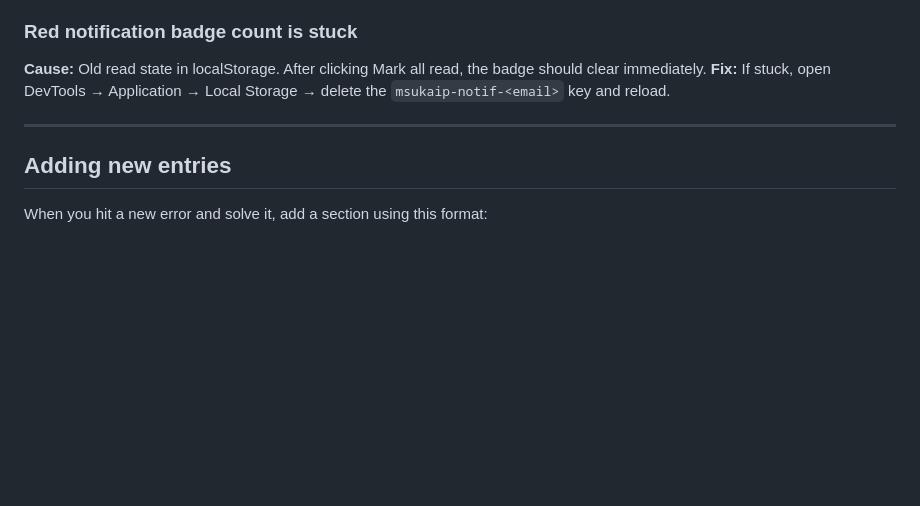
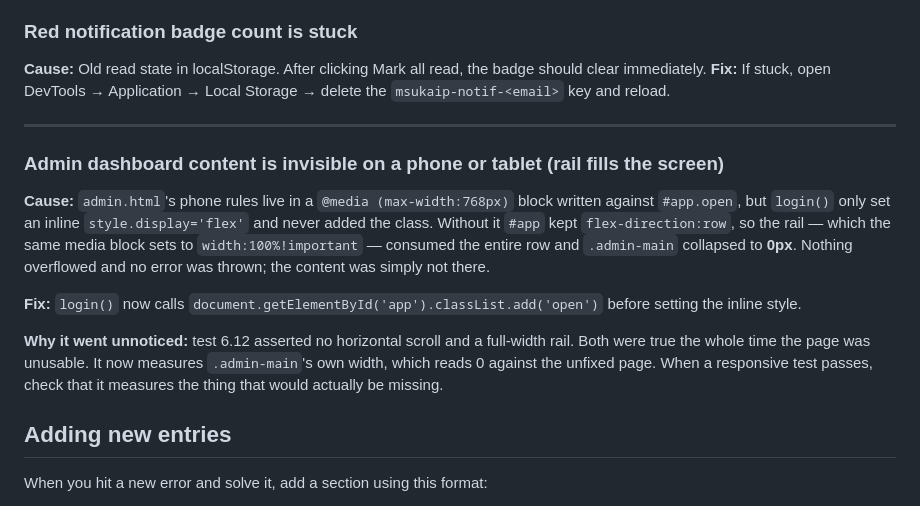
Before and after one commit to Diranggarun/msuka-ip-v7_FINAL, a Markdown page: DEBUGGING.md, the part around the change. GitHub-like rendering; blank space fills up the shorter version.

```diff
--- a/DEBUGGING.md
+++ b/DEBUGGING.md
@@ -146,6 +146,14 @@ Or change `PORT=3001` in `.env`.
 
 ---
 
+### Admin dashboard content is invisible on a phone or tablet (rail fills the screen)
+
+**Cause:** `admin.html`'s phone rules live in a `@media (max-width:768px)` block written against `#app.open`, but `login()` only set an inline `style.display='flex'` and never added the class. Without it `#app` kept `flex-direction:row`, so the rail — which the same media block sets to `width:100%!important` — consumed the entire row and `.admin-main` collapsed to **0px**. Nothing overflowed and no error was thrown; the content was simply not there.
+
+**Fix:** `login()` now calls `document.getElementById('app').classList.add('open')` before setting the inline style.
+
+**Why it went unnoticed:** test 6.12 asserted no horizontal scroll and a full-width rail. Both were true the whole time the page was unusable. It now measures `.admin-main`'s own width, which reads 0 against the unfixed page. When a responsive test passes, check that it measures the thing that would actually be missing.
+
 ## Adding new entries
 
 When you hit a new error and solve it, add a section using this format:
```
Also changed, not shown: DECISIONS.md (+18 -0 lines), PROGRESS.md (+2 -0 lines).
